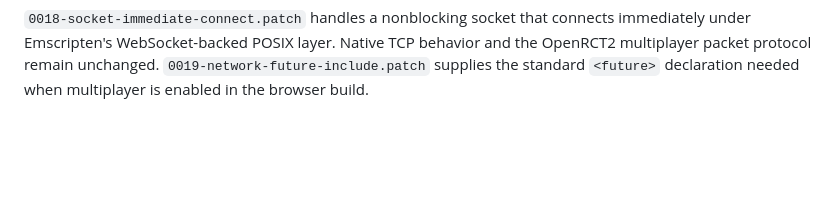
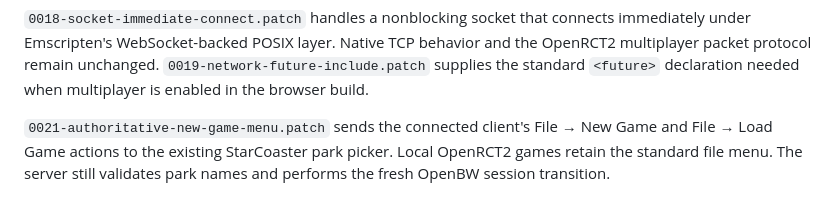
Before and after one commit to n0remac/StarCoaster, a Markdown page: openrct2-patches/README.md, the part around the change. Drawn GitHub-style; blank space fills up the shorter version.

Commit message:
Document connected New Game park selection

```diff
--- a/openrct2-patches/README.md
+++ b/openrct2-patches/README.md
@@ -47,3 +47,8 @@ immediately under Emscripten's WebSocket-backed POSIX layer. Native TCP behavior
 and the OpenRCT2 multiplayer packet protocol remain unchanged.
 `0019-network-future-include.patch` supplies the standard `<future>` declaration
 needed when multiplayer is enabled in the browser build.
+
+`0021-authoritative-new-game-menu.patch` sends the connected client's File → New
+Game and File → Load Game actions to the existing StarCoaster park picker. Local
+OpenRCT2 games retain the standard file menu. The server still validates park
+names and performs the fresh OpenBW session transition.
```
Also changed, not shown: docs/wasm-browser.md (+2 -0 lines).
